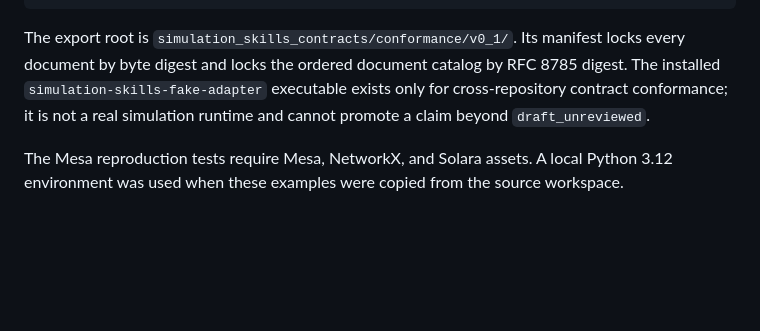
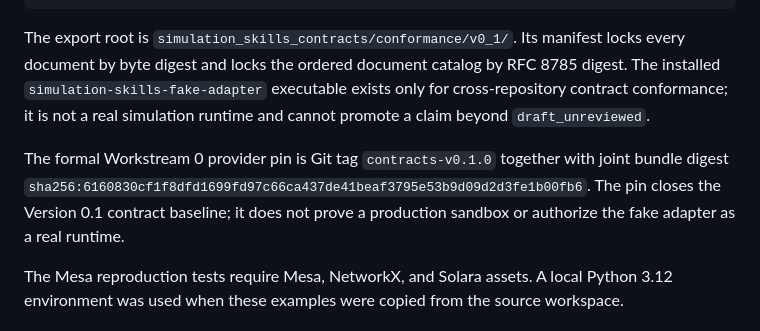
Before and after one commit to jihegao/simulation-skills, a Markdown page: README.md, the part around the change. GitHub-like rendering; blank space fills up the shorter version.

Commit message:
docs: formalize Workstream 0 provider pin

```diff
--- a/README.md
+++ b/README.md
@@ -79,6 +79,12 @@ digest. The installed `simulation-skills-fake-adapter` executable exists only
 for cross-repository contract conformance; it is not a real simulation runtime
 and cannot promote a claim beyond `draft_unreviewed`.
 
+The formal Workstream 0 provider pin is Git tag `contracts-v0.1.0` together
+with joint bundle digest
+`sha256:6160830cf1f8dfd1699fd97c66ca437de41beaf3795e53b9d09d2d3fe1b00fb6`.
+The pin closes the Version 0.1 contract baseline; it does not prove a production
+sandbox or authorize the fake adapter as a real runtime.
+
 The Mesa reproduction tests require Mesa, NetworkX, and Solara assets. A local
 Python 3.12 environment was used when these examples were copied from the
 source workspace.
```
Also changed, not shown: docs/contracts/v0.1.md (+9 -4 lines).
